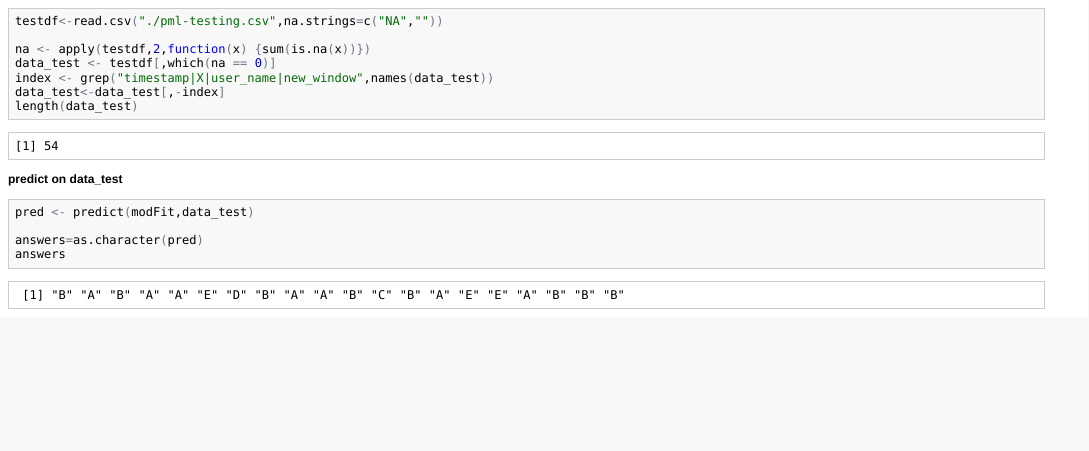
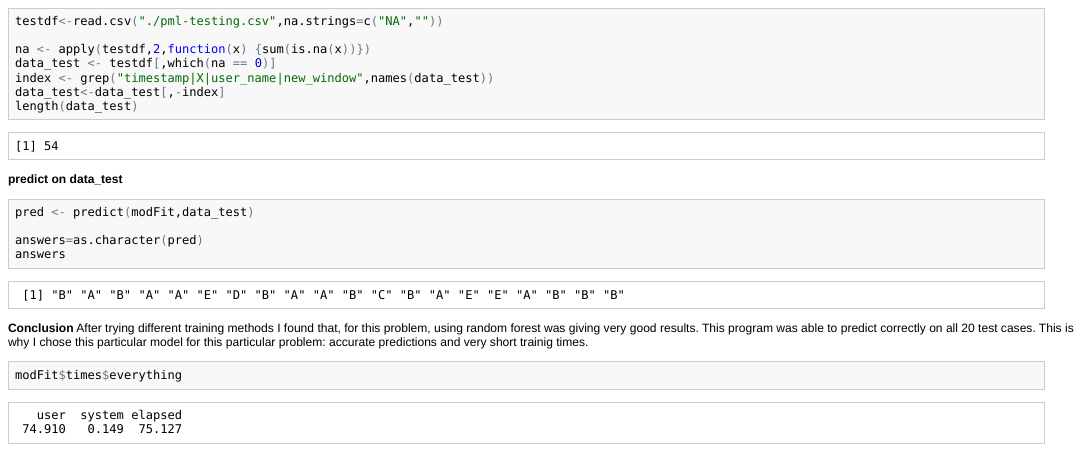
Before and after one commit to alcanta/practical_ML, an R Markdown document (ProjectAnalysis.Rmd): the page in a window 1100 px wide, from 1930 px down. The pictures show the output file ProjectAnalysis.html that the author committed with the source, opened offline.

Commit message:
update analysis why chose model

````diff
--- a/ProjectAnalysis.Rmd
+++ b/ProjectAnalysis.Rmd
@@ -84,3 +84,9 @@ pred <- predict(modFit,data_test)
 answers=as.character(pred)
 answers
 ```
+**Conclusion**
+After trying different training methods I found that, for this problem, using
+random forest was giving very good results. This program was able to predict correctly on all 20 test cases. This is why I chose this particular model for this particular problem: accurate predictions and very short trainig times.
+```{r}
+modFit$times$everything
+```
````
Also changed, not shown: ProjectAnalysis.html.
